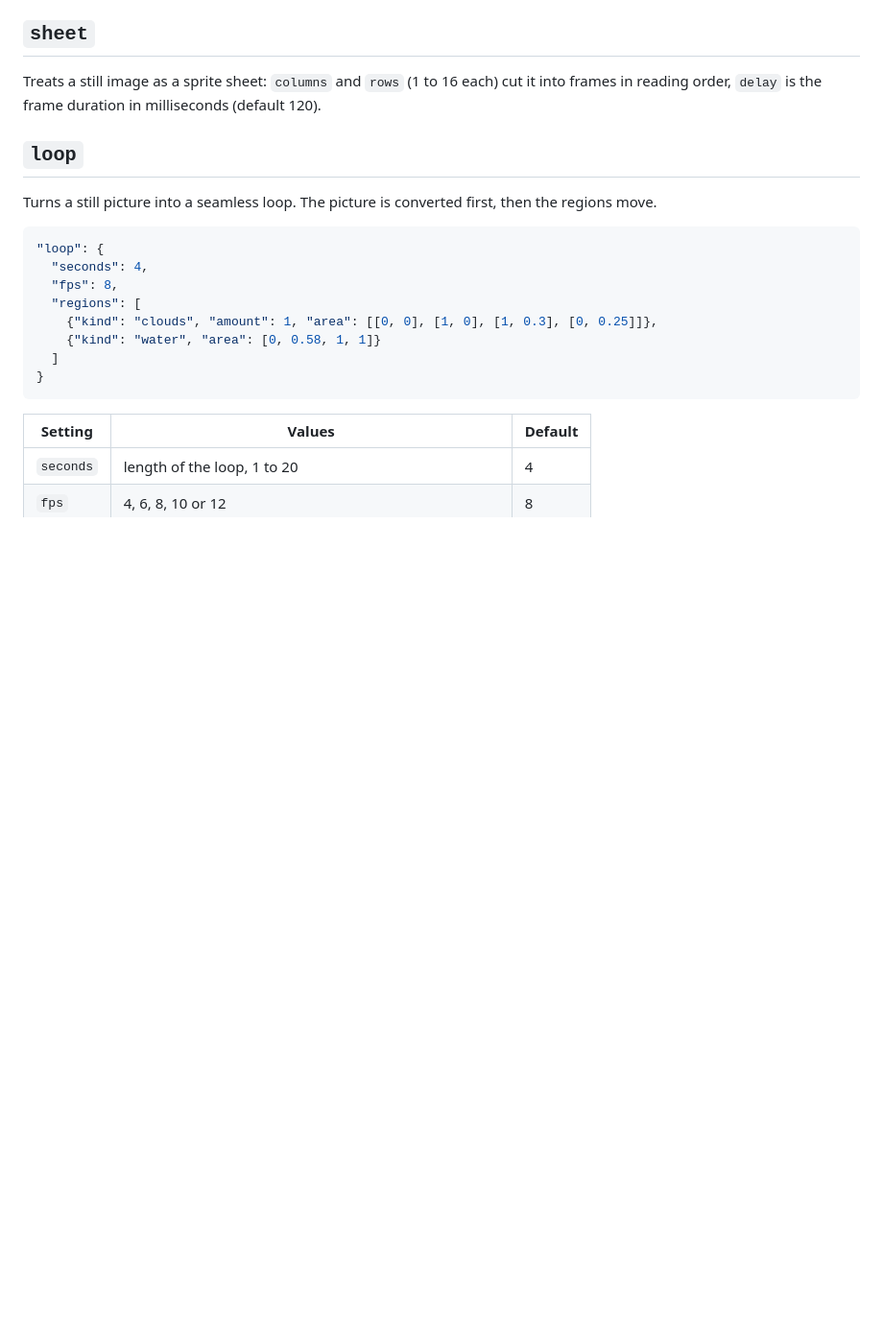
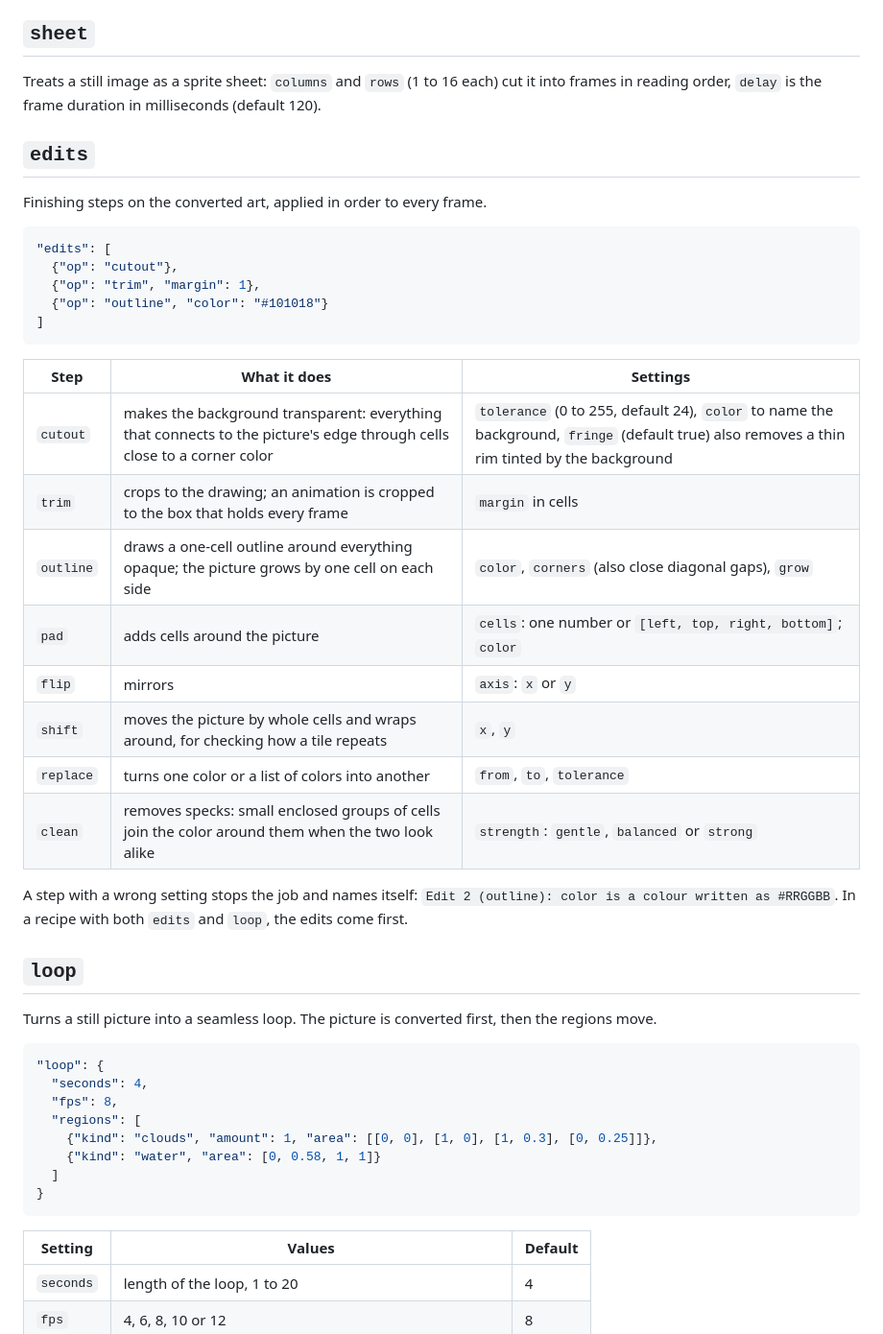
Before and after one commit to pyros-projects/pixel-cat, a Markdown page: docs/recipes.md, the part around the change. Shown at 96% size. Rendered like a GitHub page; blank space fills up the shorter version.

````diff
--- a/docs/recipes.md
+++ b/docs/recipes.md
@@ -52,6 +52,31 @@ Steadying applies in grid and recommended mode.
 ## `sheet`
 
 Treats a still image as a sprite sheet: `columns` and `rows` (1 to 16 each) cut it into frames in reading order, `delay` is the frame duration in milliseconds (default 120).
+
+## `edits`
+
+Finishing steps on the converted art, applied in order to every frame.
+
+```json
+"edits": [
+  {"op": "cutout"},
+  {"op": "trim", "margin": 1},
+  {"op": "outline", "color": "#101018"}
+]
+```
+
+| Step | What it does | Settings |
+| --- | --- | --- |
+| `cutout` | makes the background transparent: everything that connects to the picture's edge through cells close to a corner color | `tolerance` (0 to 255, default 24), `color` to name the background, `fringe` (default true) also removes a thin rim tinted by the background |
+| `trim` | crops to the drawing; an animation is cropped to the box that holds every frame | `margin` in cells |
+| `outline` | draws a one-cell outline around everything opaque; the picture grows by one cell on each side | `color`, `corners` (also close diagonal gaps), `grow` |
+| `pad` | adds cells around the picture | `cells`: one number or `[left, top, right, bottom]`; `color` |
+| `flip` | mirrors | `axis`: `x` or `y` |
+| `shift` | moves the picture by whole cells and wraps around, for checking how a tile repeats | `x`, `y` |
+| `replace` | turns one color or a list of colors into another | `from`, `to`, `tolerance` |
+| `clean` | removes specks: small enclosed groups of cells join the color around them when the two look alike | `strength`: `gentle`, `balanced` or `strong` |
+
+A step with a wrong setting stops the job and names itself: `Edit 2 (outline): color is a colour written as #RRGGBB`. In a recipe with both `edits` and `loop`, the edits come first.
 
 ## `loop`
 
````
Also changed, not shown: README.md (+14 -0 lines), skills/pixel-cat/SKILL.md (+3 -0 lines), media/potion-sprite.png (added), 5 other files.
